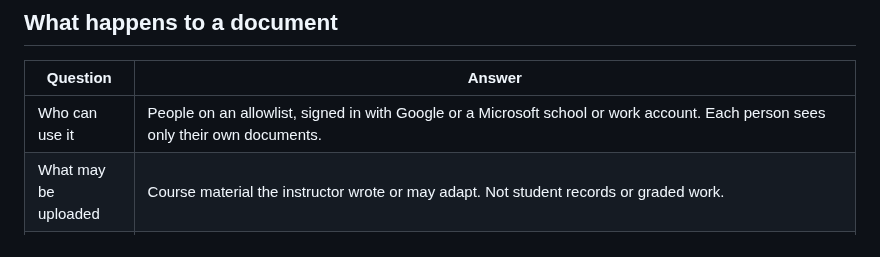
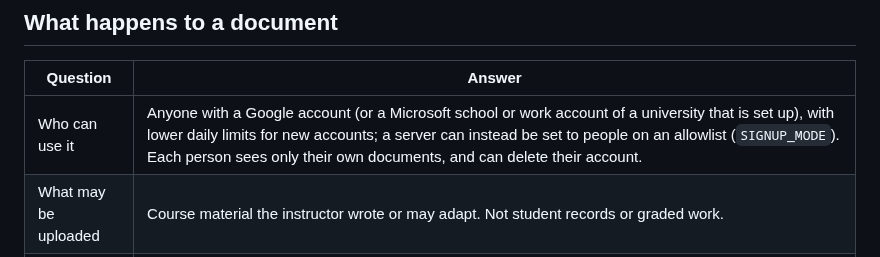
Before and after one commit to harishm17/readablestem, a Markdown page: docs/vendor-information.md, the part around the change. Rendered like a GitHub page.

Commit message:
Docs: vendor sheet and architecture overview mention open sign-up

```diff
--- a/docs/vendor-information.md
+++ b/docs/vendor-information.md
@@ -23,7 +23,7 @@ checks ran, and what was not checked.
 
 | Question | Answer |
 |---|---|
-| Who can use it | People on an allowlist, signed in with Google or a Microsoft school or work account. Each person sees only their own documents. |
+| Who can use it | Anyone with a Google account (or a Microsoft school or work account of a university that is set up), with lower daily limits for new accounts; a server can instead be set to people on an allowlist (`SIGNUP_MODE`). Each person sees only their own documents, and can delete their account. |
 | What may be uploaded | Course material the instructor wrote or may adapt. Not student records or graded work. |
 | What is stored | The PDF and file name, images cut from it (equations, figures), the conversion result, the HTML, and the review decisions with their times. |
 | How long | Deleted automatically 24 hours after the instructor last worked on it; 7 days if the instructor keeps it; 30 days if the instructor also lets the developer look at results. Deleting by hand removes it from the database at once. One daily database backup is kept, so a deleted document can remain in it for about a day more. |
```
Also changed, not shown: docs/design/beta-architecture.md (+1 -1 lines).
